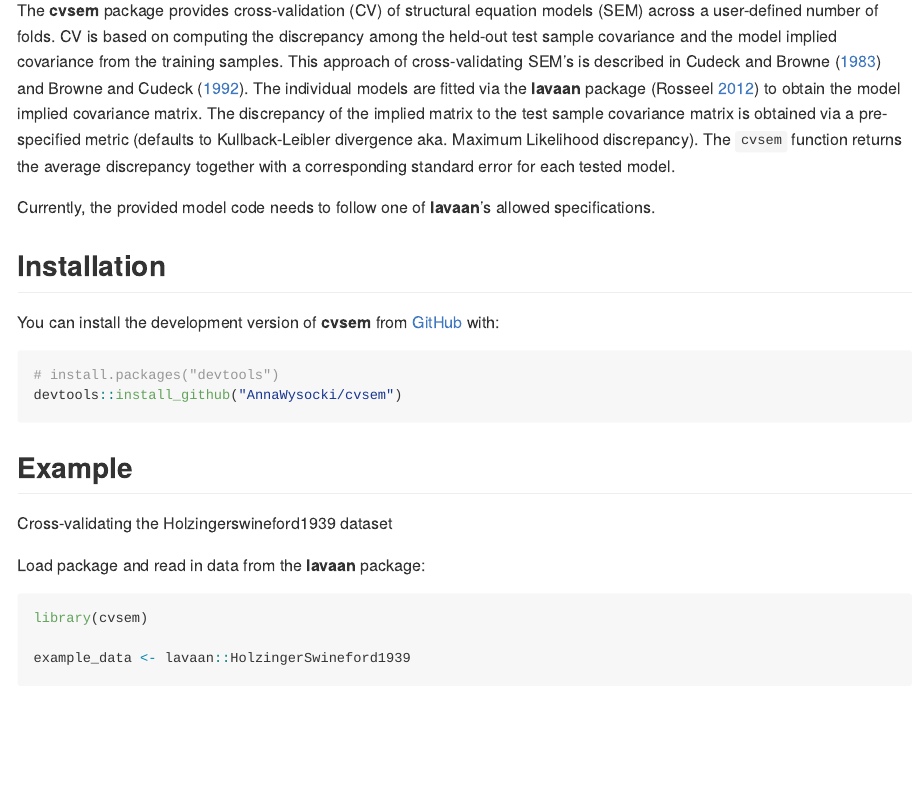
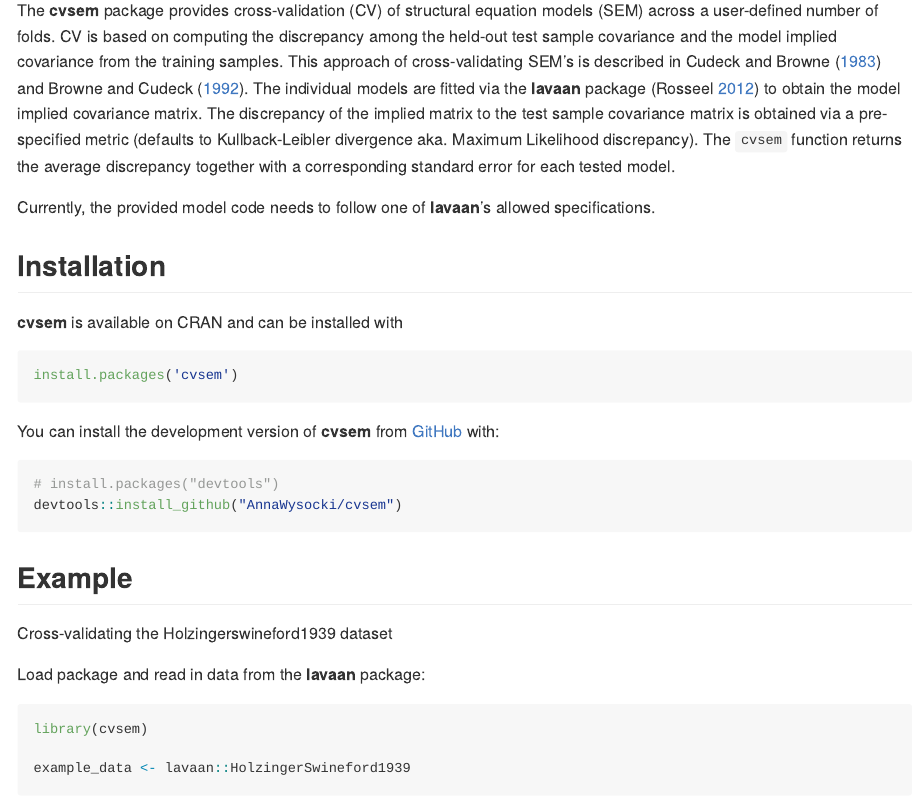
Before and after one commit to AnnaWysocki/cvsem, an R Markdown document (README.Rmd): the page in a window 1100 px wide, from 110 px down. The pictures show the output file README.md that the author committed with the source, drawn offline in the style of GitHub; badge pictures from the web are left out.

Commit message:
Added CRAN info

````diff
--- a/README.Rmd
+++ b/README.Rmd
@@ -21,11 +22,18 @@ knitr::opts_chunk$set(
 [![R-CMD-check](https://github.com/AnnaWysocki/cvsem/actions/workflows/r.yml/badge.svg)](https://github.com/AnnaWysocki/cvsem/actions/workflows/r.yml)
 <!-- badges: end -->
+
 
 The **cvsem** package provides cross-validation (CV) of structural equation models (SEM) across a user-defined number of folds. CV is based on computing the discrepancy among the held-out test sample covariance and the model implied covariance from the training samples. This approach of cross-validating SEM's is described in @Cudeck1983 and @BrowneCudeck1992. The individual models are fitted via the **lavaan** package [@Rosseel2012lavaan] to obtain the model implied covariance matrix. The discrepancy of the implied matrix to the test sample covariance matrix is obtained via a pre-specified metric (defaults to Kullback-Leibler divergence aka. Maximum Likelihood discrepancy). The `cvsem` function returns the average discrepancy together with a corresponding standard error for each tested model.
 
 Currently, the provided model code needs to follow one of **lavaan**'s allowed specifications.
 
 ## Installation
+
+**cvsem** is available on CRAN and can be installed with
+
+``` r
+install.packages('cvsem')
+```
 
 You can install the development version of **cvsem** from [GitHub](https://github.com/) with:
 
````
Also changed, not shown: README.md, README.Rmd (1 more changed lines).
